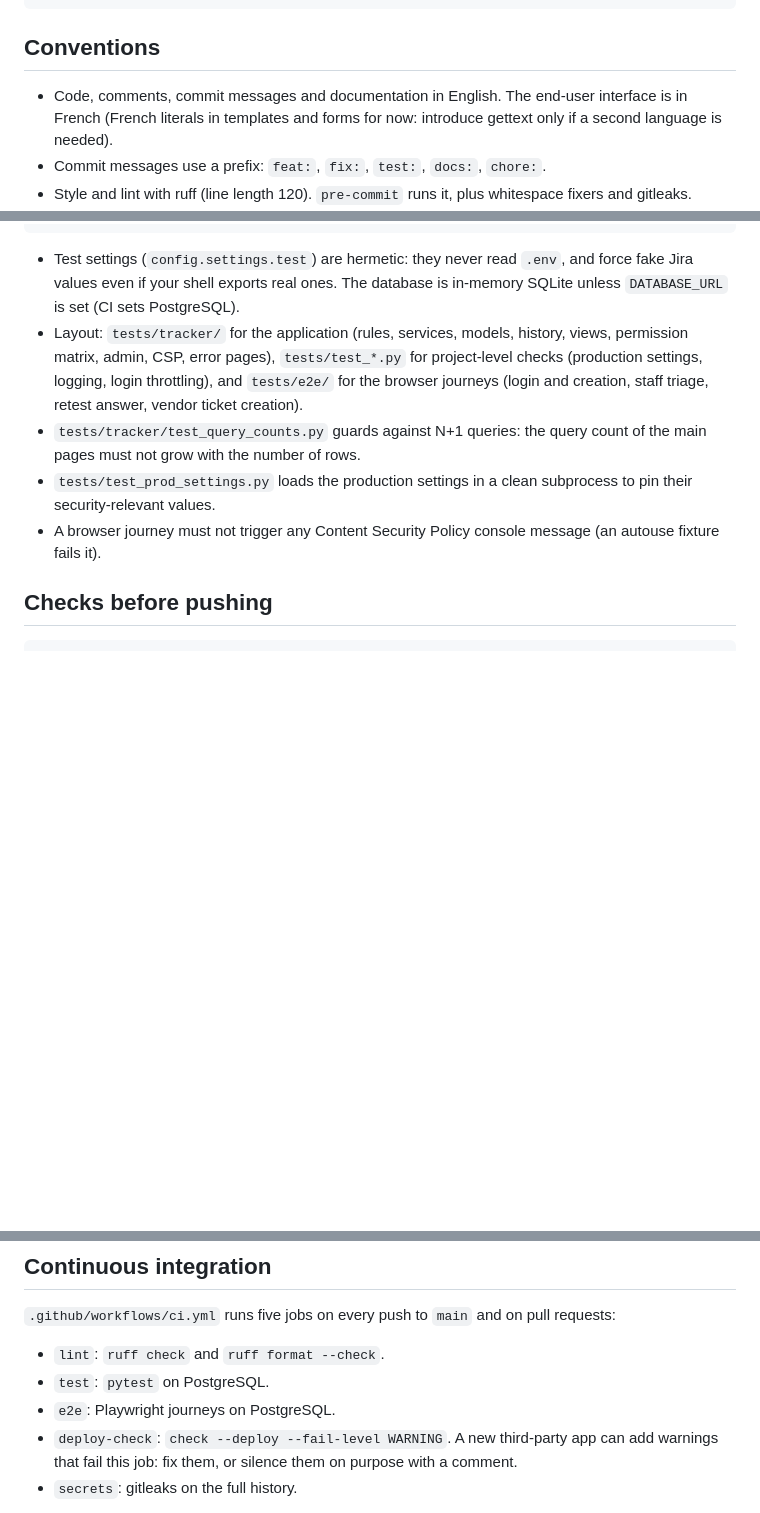
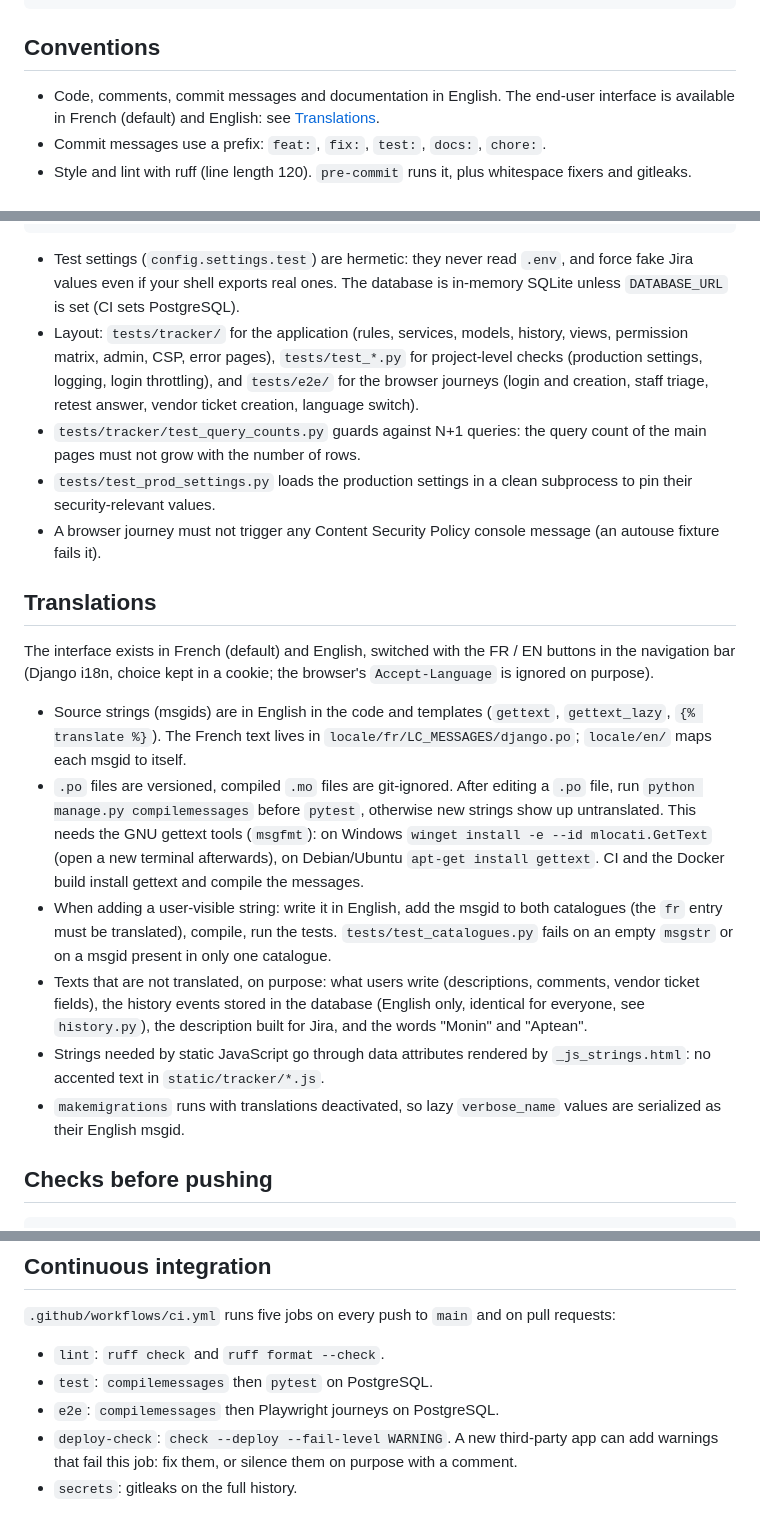
Before and after one commit to manuo1/monin_migrate_tracker, a Markdown page: docs/development.md, 3 parts joined by grey strips. GitHub-like rendering; blank space fills up the shorter version.

```diff
--- a/docs/development.md
+++ b/docs/development.md
@@ -15,8 +15,8 @@ python manage.py runserver           # development settings, reads .env
 
 ## Conventions
 
-- Code, comments, commit messages and documentation in English. The end-user interface is in French (French literals
-  in templates and forms for now: introduce gettext only if a second language is needed).
+- Code, comments, commit messages and documentation in English. The end-user interface is available in French (default)
+  and English: see [Translations](#translations).
 - Commit messages use a prefix: `feat:`, `fix:`, `test:`, `docs:`, `chore:`.
 - Style and lint with ruff (line length 120). `pre-commit` runs it, plus whitespace fixers and gitleaks.
 - One small vertical slice at a time: failing test, code, green tests, commit. No business behaviour change while
@@ -37,12 +37,35 @@ pytest -m e2e --headed --slowmo 700  # watch a journey
   shell exports real ones. The database is in-memory SQLite unless `DATABASE_URL` is set (CI sets PostgreSQL).
 - Layout: `tests/tracker/` for the application (rules, services, models, history, views, permission matrix, admin,
   CSP, error pages), `tests/test_*.py` for project-level checks (production settings, logging, login throttling), and
-  `tests/e2e/` for the browser journeys (login and creation, staff triage, retest answer, vendor ticket creation).
+  `tests/e2e/` for the browser journeys (login and creation, staff triage, retest answer, vendor ticket creation,
+  language switch).
 - `tests/tracker/test_query_counts.py` guards against N+1 queries: the query count of the main pages must not grow
   with the number of rows.
 - `tests/test_prod_settings.py` loads the production settings in a clean subprocess to pin their security-relevant
   values.
 - A browser journey must not trigger any Content Security Policy console message (an autouse fixture fails it).
+
+## Translations
+
+The interface exists in French (default) and English, switched with the FR / EN buttons in the navigation bar (Django
+i18n, choice kept in a cookie; the browser's `Accept-Language` is ignored on purpose).
+
+- Source strings (msgids) are in English in the code and templates (`gettext`, `gettext_lazy`, `{% translate %}`).
+  The French text lives in `locale/fr/LC_MESSAGES/django.po`; `locale/en/` maps each msgid to itself.
+- `.po` files are versioned, compiled `.mo` files are git-ignored. After editing a `.po` file, run
+  `python manage.py compilemessages` before `pytest`, otherwise new strings show up untranslated. This needs the GNU
+  gettext tools (`msgfmt`): on Windows `winget install -e --id mlocati.GetText` (open a new terminal afterwards), on
+  Debian/Ubuntu `apt-get install gettext`. CI and the Docker build install gettext and compile the messages.
+- When adding a user-visible string: write it in English, add the msgid to both catalogues (the `fr` entry must be
+  translated), compile, run the tests. `tests/test_catalogues.py` fails on an empty `msgstr` or on a msgid present in
+  only one catalogue.
+- Texts that are not translated, on purpose: what users write (descriptions, comments, vendor ticket fields), the
+  history events stored in the database (English only, identical for everyone, see `history.py`), the description
+  built for Jira, and the words "Monin" and "Aptean".
+- Strings needed by static JavaScript go through data attributes rendered by `_js_strings.html`: no accented text in
+  `static/tracker/*.js`.
+- `makemigrations` runs with translations deactivated, so lazy `verbose_name` values are serialized as their English
+  msgid.
 
 ## Checks before pushing
 
@@ -61,8 +84,8 @@ If a pre-commit hook modifies files (for example the end-of-file fixer), `git ad
 `.github/workflows/ci.yml` runs five jobs on every push to `main` and on pull requests:
 
 - `lint`: `ruff check` and `ruff format --check`.
-- `test`: `pytest` on PostgreSQL.
-- `e2e`: Playwright journeys on PostgreSQL.
+- `test`: `compilemessages` then `pytest` on PostgreSQL.
+- `e2e`: `compilemessages` then Playwright journeys on PostgreSQL.
 - `deploy-check`: `check --deploy --fail-level WARNING`. A new third-party app can add warnings that fail this job:
   fix them, or silence them on purpose with a comment.
 - `secrets`: gitleaks on the full history.
```
Also changed, not shown: README.md (+2 -1 lines), docs/architecture.md (+6 -2 lines).
